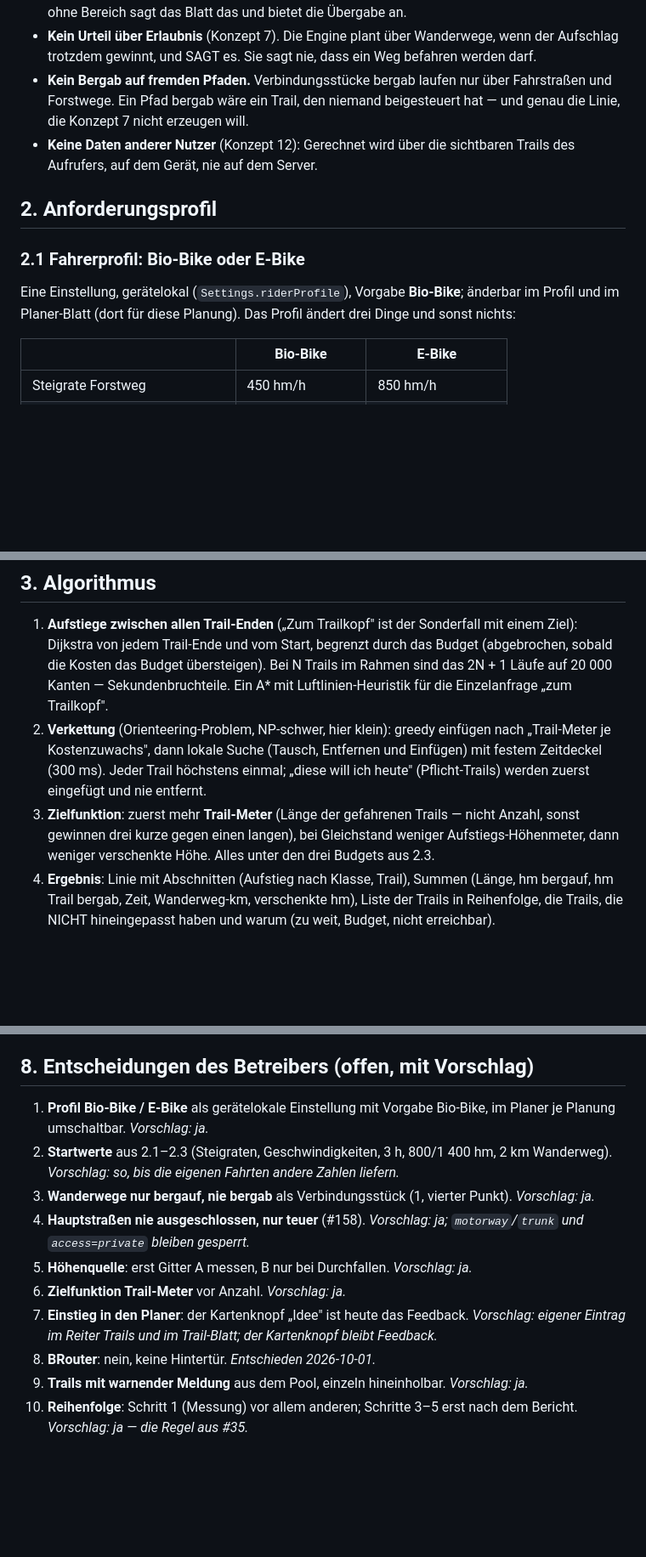
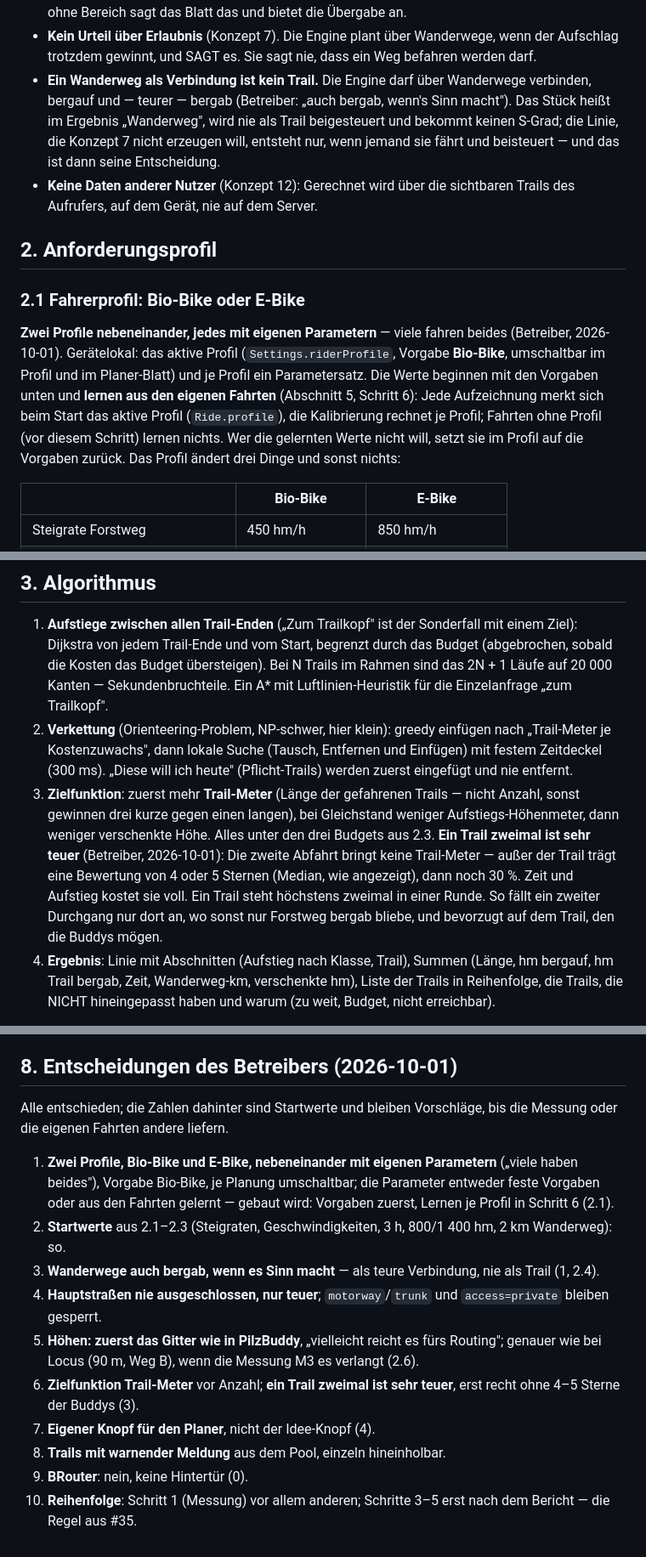
Before and after one commit to MacBuchi/TrailBuddy, a Markdown page: docs/konzept-routing.md, 3 parts joined by grey strips. Shown at 85% size. Rendered like a GitHub page; blank space fills up the shorter version.

Commit message:
docs(routing): record the operator's decisions on the requirements profile
Both profiles side by side with their own learned parameters, hiking
paths allowed downhill as an expensive connector, a second pass on a
trail yields no trail metres unless rated 4-5 stars, own planner button,
grid first for heights.

Co-Authored-By: Claude Fable 5.1 <noreply@anthropic.com>
Claude-Session: https://claude.ai/code/session_01CUrSUyWXf3k6kFiqKes4hW

```diff
--- a/docs/konzept-routing.md
+++ b/docs/konzept-routing.md
@@ -67,10 +67,13 @@ Nicht-Ziele, damit sie nicht hineinwachsen:
 - **Kein Urteil über Erlaubnis** (Konzept 7). Die Engine plant über
   Wanderwege, wenn der Aufschlag trotzdem gewinnt, und SAGT es. Sie
   sagt nie, dass ein Weg befahren werden darf.
-- **Kein Bergab auf fremden Pfaden.** Verbindungsstücke bergab laufen
-  nur über Fahrstraßen und Forstwege. Ein Pfad bergab wäre ein Trail,
-  den niemand beigesteuert hat — und genau die Linie, die Konzept 7
-  nicht erzeugen will.
+- **Ein Wanderweg als Verbindung ist kein Trail.** Die Engine darf
+  über Wanderwege verbinden, bergauf und — teurer — bergab (Betreiber:
+  „auch bergab, wenn's Sinn macht"). Das Stück heißt im Ergebnis
+  „Wanderweg", wird nie als Trail beigesteuert und bekommt keinen
+  S-Grad; die Linie, die Konzept 7 nicht erzeugen will, entsteht nur,
+  wenn jemand sie fährt und beisteuert — und das ist dann seine
+  Entscheidung.
 - **Keine Daten anderer Nutzer** (Konzept 12): Gerechnet wird über die
   sichtbaren Trails des Aufrufers, auf dem Gerät, nie auf dem Server.
 
@@ -78,9 +81,16 @@ Nicht-Ziele, damit sie nicht hineinwachsen:
 
 ### 2.1 Fahrerprofil: Bio-Bike oder E-Bike
 
-Eine Einstellung, gerätelokal (`Settings.riderProfile`), Vorgabe
-**Bio-Bike**; änderbar im Profil und im Planer-Blatt (dort für diese
-Planung). Das Profil ändert drei Dinge und sonst nichts:
+**Zwei Profile nebeneinander, jedes mit eigenen Parametern** —
+viele fahren beides (Betreiber, 2026-10-01). Gerätelokal: das aktive
+Profil (`Settings.riderProfile`, Vorgabe **Bio-Bike**, umschaltbar im
+Profil und im Planer-Blatt) und je Profil ein Parametersatz. Die Werte
+beginnen mit den Vorgaben unten und **lernen aus den eigenen Fahrten**
+(Abschnitt 5, Schritt 6): Jede Aufzeichnung merkt sich beim Start das
+aktive Profil (`Ride.profile`), die Kalibrierung rechnet je Profil;
+Fahrten ohne Profil (vor diesem Schritt) lernen nichts. Wer die
+gelernten Werte nicht will, setzt sie im Profil auf die Vorgaben
+zurück. Das Profil ändert drei Dinge und sonst nichts:
 
 | | Bio-Bike | E-Bike |
 |---|---|---|
@@ -259,12 +279,19 @@ Gitter). Die Trailkanten behalten ihre aufgezeichneten Höhen.
 2. **Verkettung** (Orienteering-Problem, NP-schwer, hier klein):
    greedy einfügen nach „Trail-Meter je Kostenzuwachs", dann lokale
    Suche (Tausch, Entfernen und Einfügen) mit festem Zeitdeckel
-   (300 ms). Jeder Trail höchstens einmal; „diese will ich heute"
-   (Pflicht-Trails) werden zuerst eingefügt und nie entfernt.
+   (300 ms). „Diese will ich heute" (Pflicht-Trails) werden zuerst
+   eingefügt und nie entfernt.
 3. **Zielfunktion**: zuerst mehr **Trail-Meter** (Länge der gefahrenen
    Trails — nicht Anzahl, sonst gewinnen drei kurze gegen einen langen),
    bei Gleichstand weniger Aufstiegs-Höhenmeter, dann weniger
    verschenkte Höhe. Alles unter den drei Budgets aus 2.3.
+   **Ein Trail zweimal ist sehr teuer** (Betreiber, 2026-10-01): Die
+   zweite Abfahrt bringt keine Trail-Meter — außer der Trail trägt eine
+   Bewertung von 4 oder 5 Sternen (Median, wie angezeigt), dann noch
+   30 %. Zeit und Aufstieg kostet sie voll. Ein Trail steht höchstens
+   zweimal in einer Runde. So fällt ein zweiter Durchgang nur dort an,
+   wo sonst nur Forstweg bergab bliebe, und bevorzugt auf dem Trail,
+   den die Buddys mögen.
 4. **Ergebnis**: Linie mit Abschnitten (Aufstieg nach Klasse, Trail),
    Summen (Länge, hm bergauf, hm Trail bergab, Zeit, Wanderweg-km,
    verschenkte hm), Liste der Trails in Reihenfolge, die Trails, die
@@ -359,25 +388,29 @@ M5; M2 und M4 nur der lokale.
   vorschlägt. Das Blatt trägt den Sicherheitshinweis (`kSafetyNote`),
   und die Nutzungsbedingungen (Entwurf, Abschnitt 4) gelten.
 
-## 8. Entscheidungen des Betreibers (offen, mit Vorschlag)
+## 8. Entscheidungen des Betreibers (2026-10-01)
 
-1. **Profil Bio-Bike / E-Bike** als gerätelokale Einstellung mit
-   Vorgabe Bio-Bike, im Planer je Planung umschaltbar. *Vorschlag: ja.*
+Alle entschieden; die Zahlen dahinter sind Startwerte und bleiben
+Vorschläge, bis die Messung oder die eigenen Fahrten andere liefern.
+
+1. **Zwei Profile, Bio-Bike und E-Bike, nebeneinander mit eigenen
+   Parametern** („viele haben beides"), Vorgabe Bio-Bike, je Planung
+   umschaltbar; die Parameter entweder feste Vorgaben oder aus den
+   Fahrten gelernt — gebaut wird: Vorgaben zuerst, Lernen je Profil in
+   Schritt 6 (2.1).
 2. **Startwerte** aus 2.1–2.3 (Steigraten, Geschwindigkeiten, 3 h,
-   800/1 400 hm, 2 km Wanderweg). *Vorschlag: so, bis die eigenen
-   Fahrten andere Zahlen liefern.*
-3. **Wanderwege nur bergauf, nie bergab** als Verbindungsstück (1,
-   vierter Punkt). *Vorschlag: ja.*
-4. **Hauptstraßen nie ausgeschlossen, nur teuer** (#158). *Vorschlag:
-   ja; `motorway`/`trunk` und `access=private` bleiben gesperrt.*
-5. **Höhenquelle**: erst Gitter A messen, B nur bei Durchfallen.
-   *Vorschlag: ja.*
-6. **Zielfunktion Trail-Meter** vor Anzahl. *Vorschlag: ja.*
-7. **Einstieg in den Planer**: der Kartenknopf „Idee" ist heute das
-   Feedback. *Vorschlag: eigener Eintrag im Reiter Trails und im
-   Trail-Blatt; der Kartenknopf bleibt Feedback.*
-8. **BRouter**: nein, keine Hintertür. *Entschieden 2026-10-01.*
-9. **Trails mit warnender Meldung** aus dem Pool, einzeln
-   hineinholbar. *Vorschlag: ja.*
+   800/1 400 hm, 2 km Wanderweg): so.
+3. **Wanderwege auch bergab, wenn es Sinn macht** — als teure
+   Verbindung, nie als Trail (1, 2.4).
+4. **Hauptstraßen nie ausgeschlossen, nur teuer**; `motorway`/`trunk`
+   und `access=private` bleiben gesperrt.
+5. **Höhen: zuerst das Gitter wie in PilzBuddy**, „vielleicht reicht es
+   fürs Routing"; genauer wie bei Locus (90 m, Weg B), wenn die Messung
+   M3 es verlangt (2.6).
+6. **Zielfunktion Trail-Meter** vor Anzahl; **ein Trail zweimal ist
+   sehr teuer**, erst recht ohne 4–5 Sterne der Buddys (3).
+7. **Eigener Knopf für den Planer**, nicht der Idee-Knopf (4).
+8. **Trails mit warnender Meldung** aus dem Pool, einzeln hineinholbar.
+9. **BRouter**: nein, keine Hintertür (0).
 10. **Reihenfolge**: Schritt 1 (Messung) vor allem anderen; Schritte
-    3–5 erst nach dem Bericht. *Vorschlag: ja — die Regel aus #35.*
+    3–5 erst nach dem Bericht — die Regel aus #35.
```
Also changed, not shown: other parts of docs/konzept-routing.md (+31 -19 lines).
